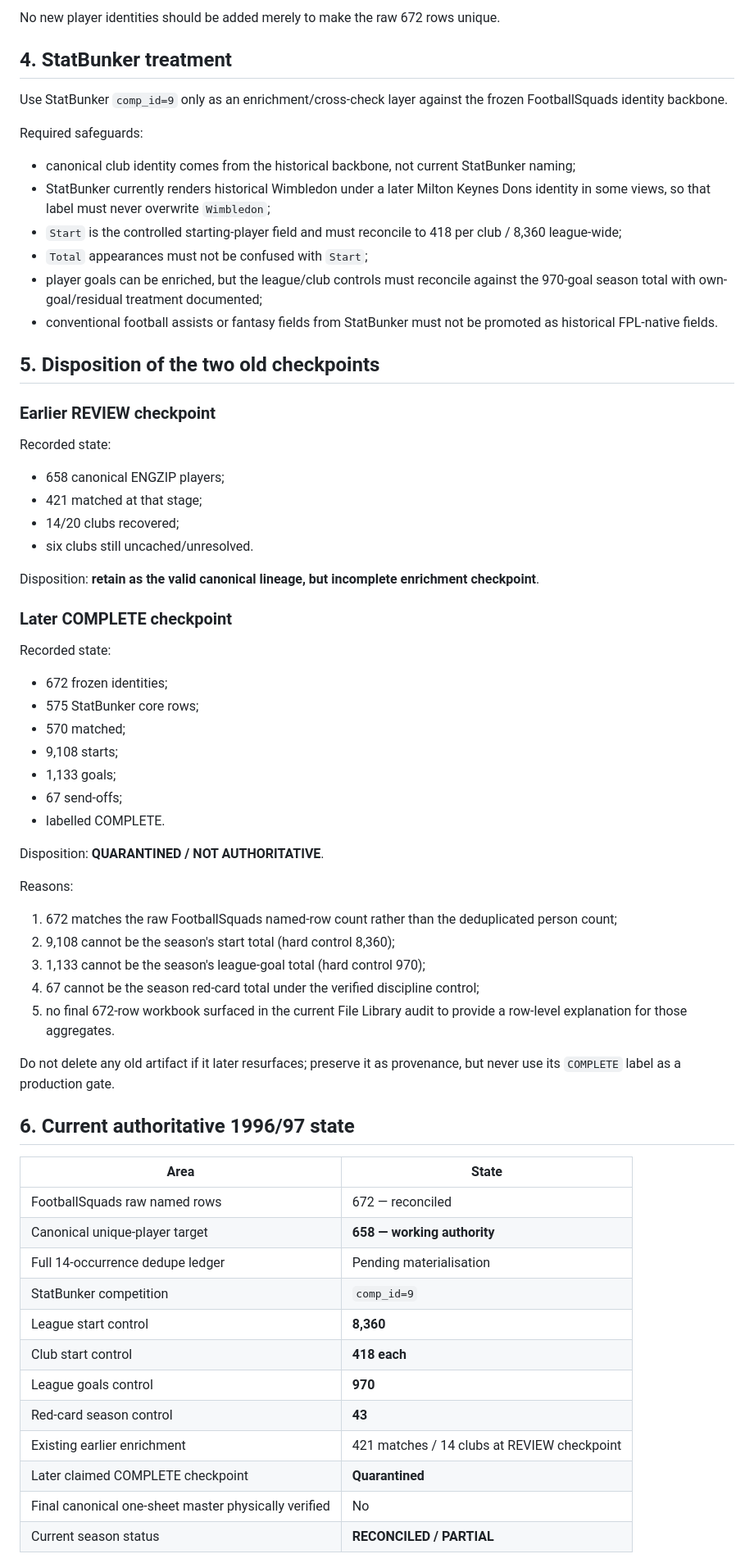
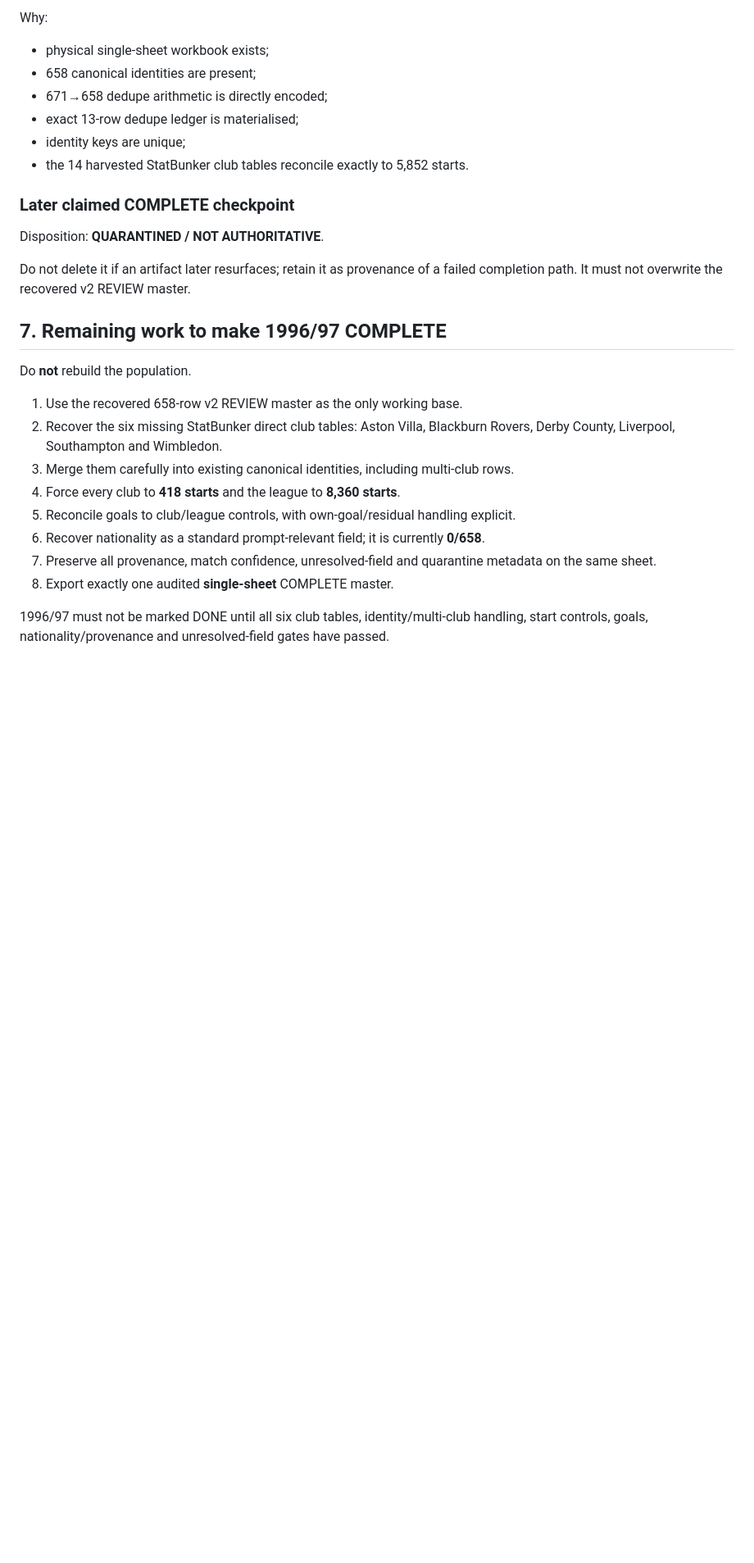
Before and after one commit to complexdd-rgb/fpl-draft-challenge, a Markdown page: reports/1996-97-reconciliation-2026-09-08.md, the part around one of its changes. Shown at 82% size. GitHub-like rendering; blank space fills up the shorter version.

```diff
--- a/reports/1996-97-reconciliation-2026-09-08.md
+++ b/reports/1996-97-reconciliation-2026-09-08.md
@@ -111,70 +131,31 @@ The complete 14-occurrence dedupe ledger is still worth materialising beside the
 
-No new player identities should be added merely to make the raw 672 rows unique.
+Why:
 
-## 4. StatBunker treatment
+- physical single-sheet workbook exists;
+- 658 canonical identities are present;
+- 671→658 dedupe arithmetic is directly encoded;
+- exact 13-row dedupe ledger is materialised;
+- identity keys are unique;
+- the 14 harvested StatBunker club tables reconcile exactly to 5,852 starts.
 
-Use StatBunker `comp_id=9` only as an enrichment/cross-check layer against the frozen FootballSquads identity backbone.
-
-Required safeguards:
-
-- canonical club identity comes from the historical backbone, not current StatBunker naming;
-- StatBunker currently renders historical Wimbledon under a later Milton Keynes Dons identity in some views, so that label must never overwrite `Wimbledon`;
-- `Start` is the controlled starting-player field and must reconcile to 418 per club / 8,360 league-wide;
-- `Total` appearances must not be confused with `Start`;
-- player goals can be enriched, but the league/club controls must reconcile against the 970-goal season total with own-goal/residual treatment documented;
-- conventional football assists or fantasy fields from StatBunker must not be promoted as historical FPL-native fields.
-
-## 5. Disposition of the two old checkpoints
-
-### Earlier REVIEW checkpoint
-
-Recorded state:
-
-- 658 canonical ENGZIP players;
-- 421 matched at that stage;
-- 14/20 clubs recovered;
-- six clubs still uncached/unresolved.
-
-Disposition: **retain as the valid canonical lineage, but incomplete enrichment checkpoint**.
-
-### Later COMPLETE checkpoint
-
-Recorded state:
-
-- 672 frozen identities;
-- 575 StatBunker core rows;
-- 570 matched;
-- 9,108 starts;
-- 1,133 goals;
-- 67 send-offs;
-- labelled COMPLETE.
+### Later claimed COMPLETE checkpoint
 
 Disposition: **QUARANTINED / NOT AUTHORITATIVE**.
 
-Reasons:
+Do not delete it if an artifact later resurfaces; retain it as provenance of a failed completion path. It must not overwrite the recovered v2 REVIEW master.
 
-1. 672 matches the raw FootballSquads named-row count rather than the deduplicated person count;
-2. 9,108 cannot be the season's start total (hard control 8,360);
-3. 1,133 cannot be the season's league-goal total (hard control 970);
-4. 67 cannot be the season red-card total under the verified discipline control;
-5. no final 672-row workbook surfaced in the current File Library audit to provide a row-level explanation for those aggregates.
+## 7. Remaining work to make 1996/97 COMPLETE
 
-Do not delete any old artifact if it later resurfaces; preserve it as provenance, but never use its `COMPLETE` label as a production gate.
+Do **not** rebuild the population.
 
-## 6. Current authoritative 1996/97 state
+1. Use the recovered 658-row v2 REVIEW master as the only working base.
+2. Recover the six missing StatBunker direct club tables: Aston Villa, Blackburn Rovers, Derby County, Liverpool, Southampton and Wimbledon.
+3. Merge them carefully into existing canonical identities, including multi-club rows.
+4. Force every club to **418 starts** and the league to **8,360 starts**.
+5. Reconcile goals to club/league controls, with own-goal/residual handling explicit.
+6. Recover nationality as a standard prompt-relevant field; it is currently **0/658**.
+7. Preserve all provenance, match confidence, unresolved-field and quarantine metadata on the same sheet.
+8. Export exactly one audited **single-sheet** COMPLETE master.
 
-| Area | State |
-|---|---|
-| FootballSquads raw named rows | 672 — reconciled |
-| Canonical unique-player target | **658 — working authority** |
-| Full 14-occurrence dedupe ledger | Pending materialisation |
-| StatBunker competition | `comp_id=9` |
-| League start control | **8,360** |
-| Club start control | **418 each** |
-| League goals control | **970** |
-| Red-card season control | **43** |
-| Existing earlier enrichment | 421 matches / 14 clubs at REVIEW checkpoint |
-| Later claimed COMPLETE checkpoint | **Quarantined** |
-| Final canonical one-sheet master physically verified | No |
-| Current season status | **RECONCILED / PARTIAL** |
+1996/97 must not be marked DONE until all six club tables, identity/multi-club handling, start controls, goals, nationality/provenance and unresolved-field gates have passed.
 
```
Also changed, not shown: other parts of reports/1996-97-reconciliation-2026-09-08.md (+97 -91 lines).
